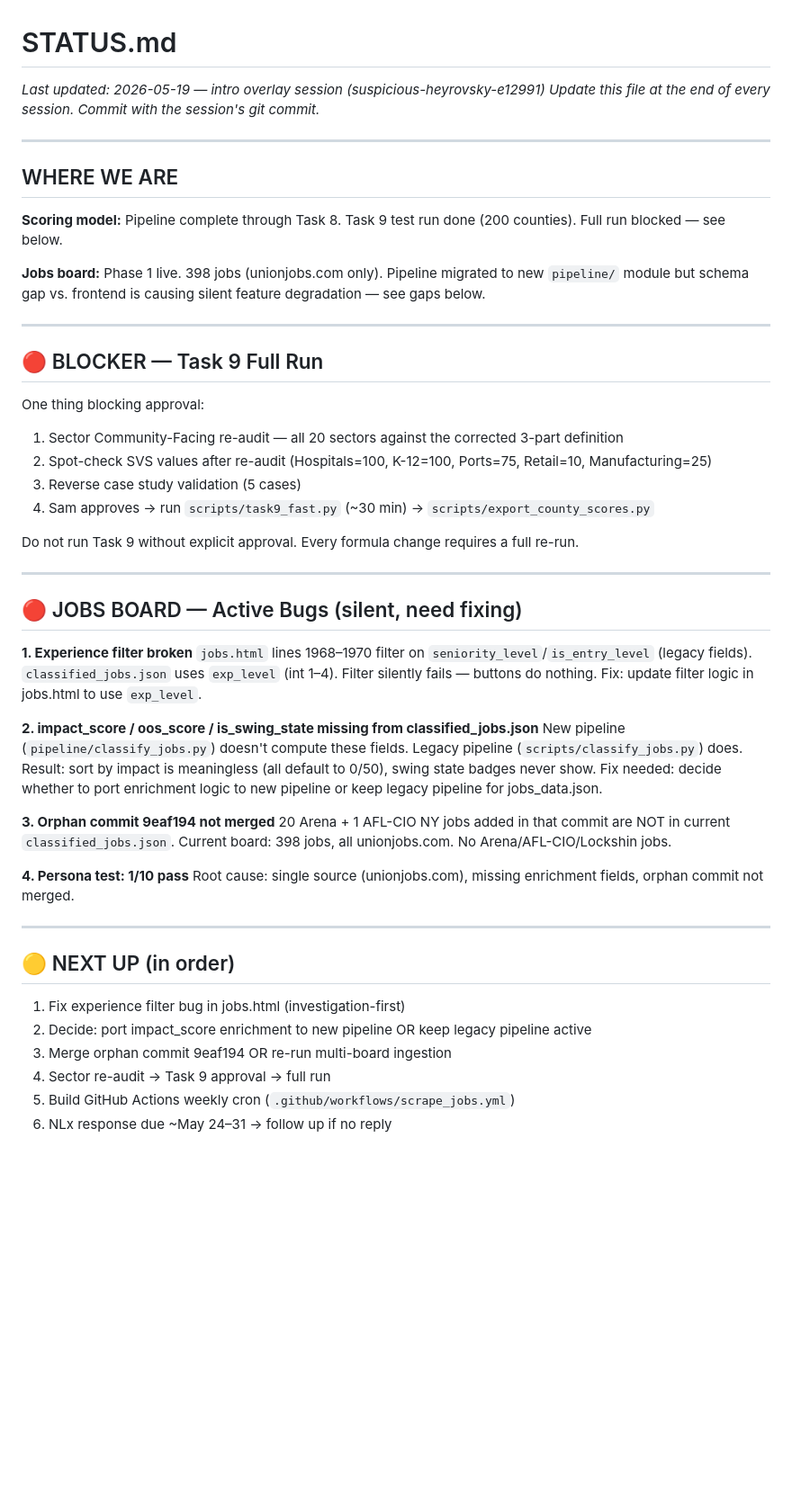
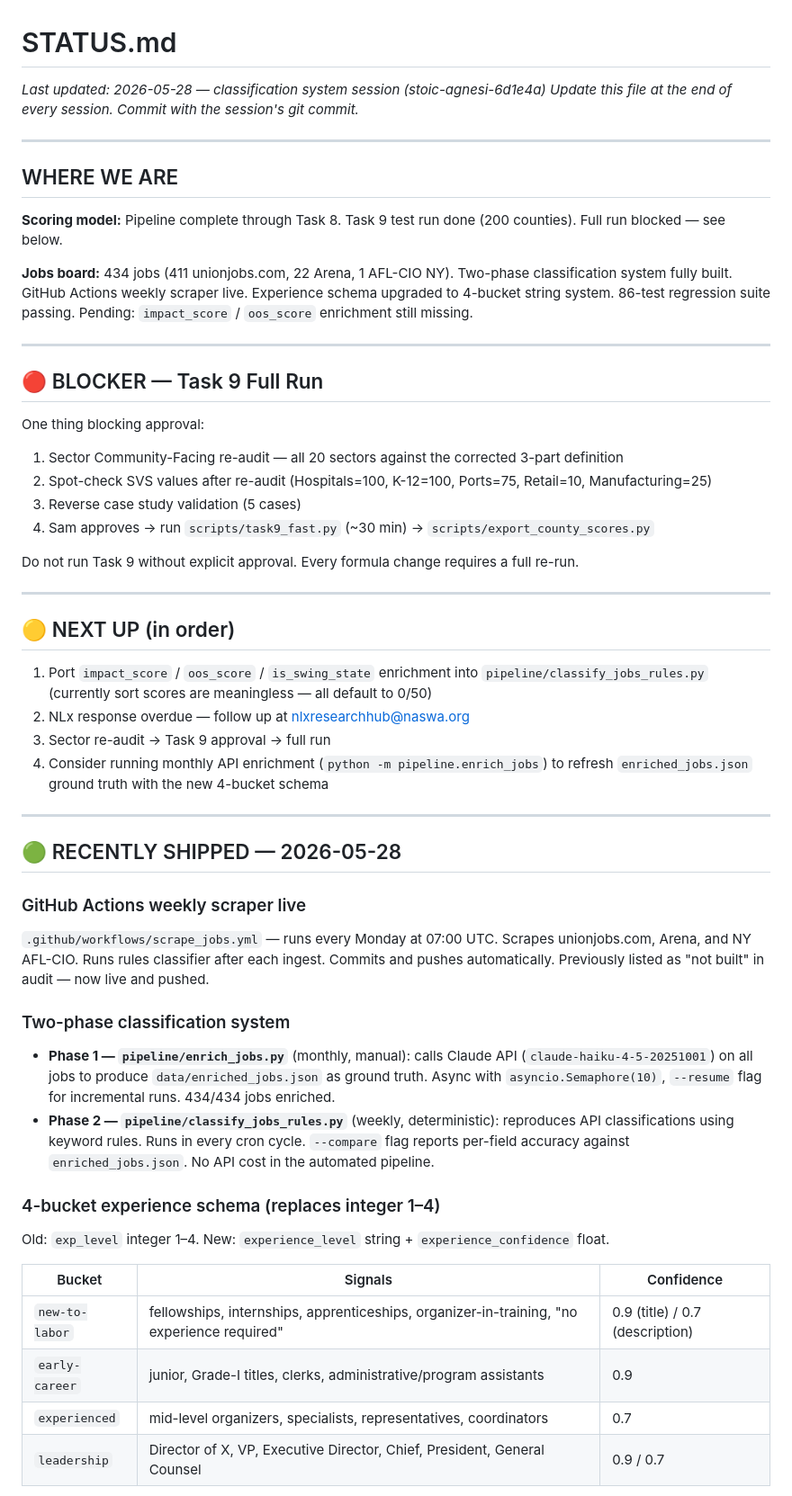
Before and after one commit to kpsmas123-bit/labor-organizing-model, a Markdown page: STATUS.md, the part around one of its changes. Shown at 90% size. Rendered like a GitHub page; blank space fills up the shorter version.

Commit message:
docs: update STATUS.md — classification system session 2026-05-28
Co-Authored-By: Claude Sonnet 4.6 <noreply@anthropic.com>

```diff
--- a/STATUS.md
+++ b/STATUS.md
@@ -1,5 +1,5 @@
 # STATUS.md
-_Last updated: 2026-05-19 — intro overlay session (suspicious-heyrovsky-e12991)_
+_Last updated: 2026-05-28 — classification system session (stoic-agnesi-6d1e4a)_
 _Update this file at the end of every session. Commit with the session's git commit._
 
 ---
@@ -8,7 +8,7 @@ _Update this file at the end of every session. Commit with the session's git com
 
 **Scoring model:** Pipeline complete through Task 8. Task 9 test run done (200 counties). Full run blocked — see below.
 
-**Jobs board:** Phase 1 live. 398 jobs (unionjobs.com only). Pipeline migrated to new `pipeline/` module but schema gap vs. frontend is causing silent feature degradation — see gaps below.
+**Jobs board:** 434 jobs (411 unionjobs.com, 22 Arena, 1 AFL-CIO NY). Two-phase classification system fully built. GitHub Actions weekly scraper live. Experience schema upgraded to 4-bucket string system. 86-test regression suite passing. Pending: `impact_score` / `oos_score` enrichment still missing.
 
 ---
 
@@ -24,32 +24,31 @@ Do not run Task 9 without explicit approval. Every formula change requires a ful
 
 ---
 
-## 🔴 JOBS BOARD — Active Bugs (silent, need fixing)
+## 🟡 NEXT UP (in order)
 
-**1. Experience filter broken**
-`jobs.html` lines 1968–1970 filter on `seniority_level`/`is_entry_level` (legacy fields).
-`classified_jobs.json` uses `exp_level` (int 1–4). Filter silently fails — buttons do nothing.
-Fix: update filter logic in jobs.html to use `exp_level`.
-
-**2. impact_score / oos_score / is_swing_state missing from classified_jobs.json**
-New pipeline (`pipeline/classify_jobs.py`) doesn't compute these fields. Legacy pipeline (`scripts/classify_jobs.py`) does.
-Result: sort by impact is meaningless (all default to 0/50), swing state badges never show.
-Fix needed: decide whether to port enrichment logic to new pipeline or keep legacy pipeline for jobs_data.json.
-
-**3. Orphan commit 9eaf194 not merged**
-20 Arena + 1 AFL-CIO NY jobs added in that commit are NOT in current `classified_jobs.json`.
-Current board: 398 jobs, all unionjobs.com. No Arena/AFL-CIO/Lockshin jobs.
-
-**4. Persona test: 1/10 pass**
-Root cause: single source (unionjobs.com), missing enrichment fields, orphan commit not merged.
+1. Port `impact_score` / `oos_score` / `is_swing_state` enrichment into `pipeline/classify_jobs_rules.py` (currently sort scores are meaningless — all default to 0/50)
+2. NLx response overdue — follow up at nlxresearchhub@naswa.org
+3. Sector re-audit → Task 9 approval → full run
+4. Consider running monthly API enrichment (`python -m pipeline.enrich_jobs`) to refresh `enriched_jobs.json` ground truth with the new 4-bucket schema
 
 ---
 
-## 🟡 NEXT UP (in order)
+## 🟢 RECENTLY SHIPPED — 2026-05-28
 
-1. Fix experience filter bug in jobs.html (investigation-first)
-2. Decide: port impact_score enrichment to new pipeline OR keep legacy pipeline active
-3. Merge orphan commit 9eaf194 OR re-run multi-board ingestion
-4. Sector re-audit → Task 9 approval → full run
-5. Build GitHub Actions weekly cron (`.github/workflows/scrape_jobs.yml`)
-6. NLx response due ~May 24–31 → follow up if no reply
+### GitHub Actions weekly scraper live
+`.github/workflows/scrape_jobs.yml` — runs every Monday at 07:00 UTC. Scrapes unionjobs.com, Arena, and NY AFL-CIO. Runs rules classifier after each ingest. Commits and pushes automatically. Previously listed as "not built" in audit — now live and pushed.
+
+### Two-phase classification system
+- **Phase 1 — `pipeline/enrich_jobs.py`** (monthly, manual): calls Claude API (`claude-haiku-4-5-20251001`) on all jobs to produce `data/enriched_jobs.json` as ground truth. Async with `asyncio.Semaphore(10)`, `--resume` flag for incremental runs. 434/434 jobs enriched.
+- **Phase 2 — `pipeline/classify_jobs_rules.py`** (weekly, deterministic): reproduces API classifications using keyword rules. Runs in every cron cycle. `--compare` flag reports per-field accuracy against `enriched_jobs.json`. No API cost in the automated pipeline.
+
+### 4-bucket experience schema (replaces integer 1–4)
+Old: `exp_level` integer 1–4. New: `experience_level` string + `experience_confidence` float.
+
+| Bucket | Signals | Confidence |
+|---|---|---|
+| `new-to-labor` | fellowships, internships, apprenticeships, organizer-in-training, "no experience required" | 0.9 (title) / 0.7 (description) |
+| `early-career` | junior, Grade-I titles, clerks, administrative/program assistants | 0.9 |
+| `experienced` | mid-level organizers, specialists, representatives, coordinators | 0.7 |
+| `leadership` | Director of X, VP, Executive Director, Chief, President, General Counsel | 0.9 / 0.7 |
+
```
Also changed, not shown: other parts of STATUS.md (+38 -24 lines).
